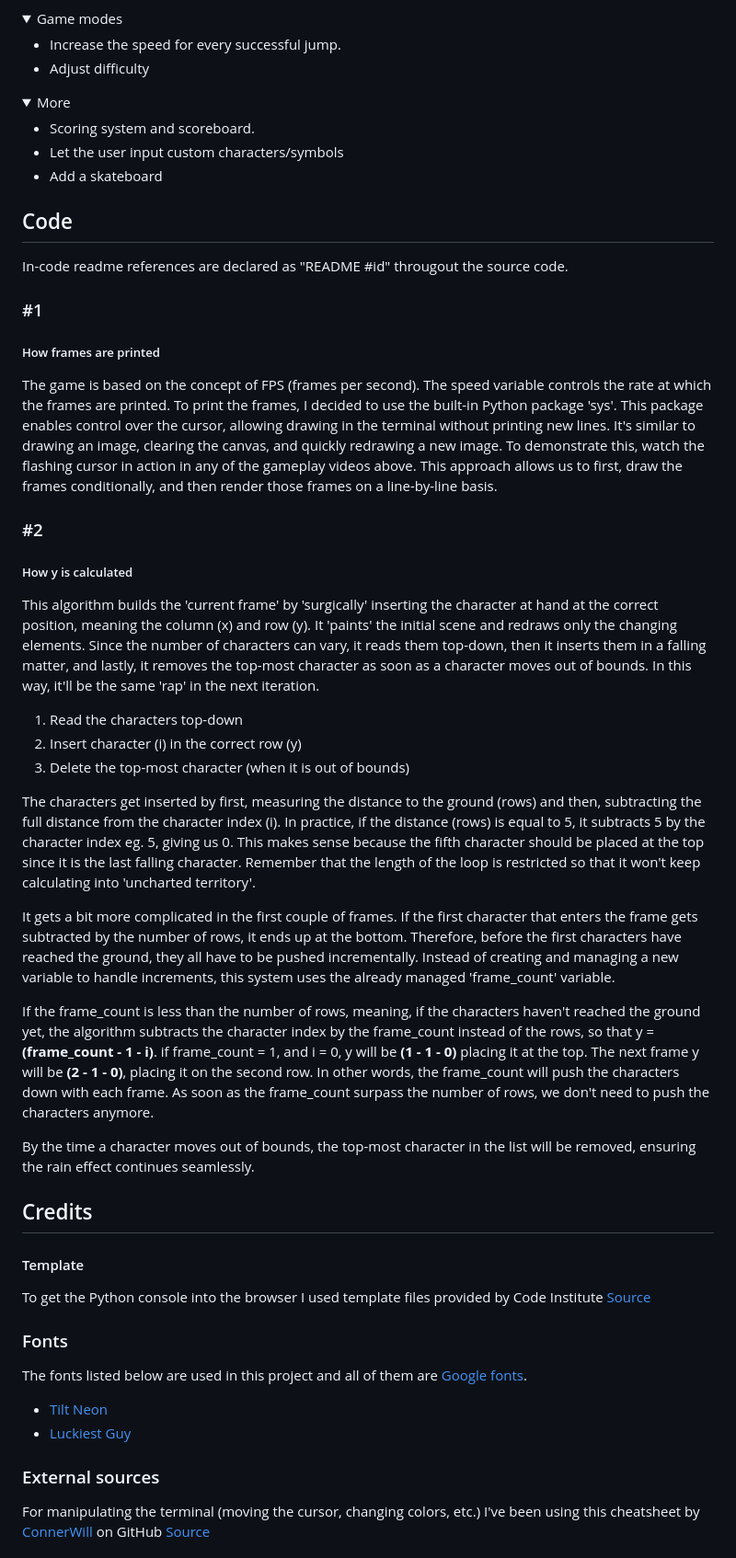
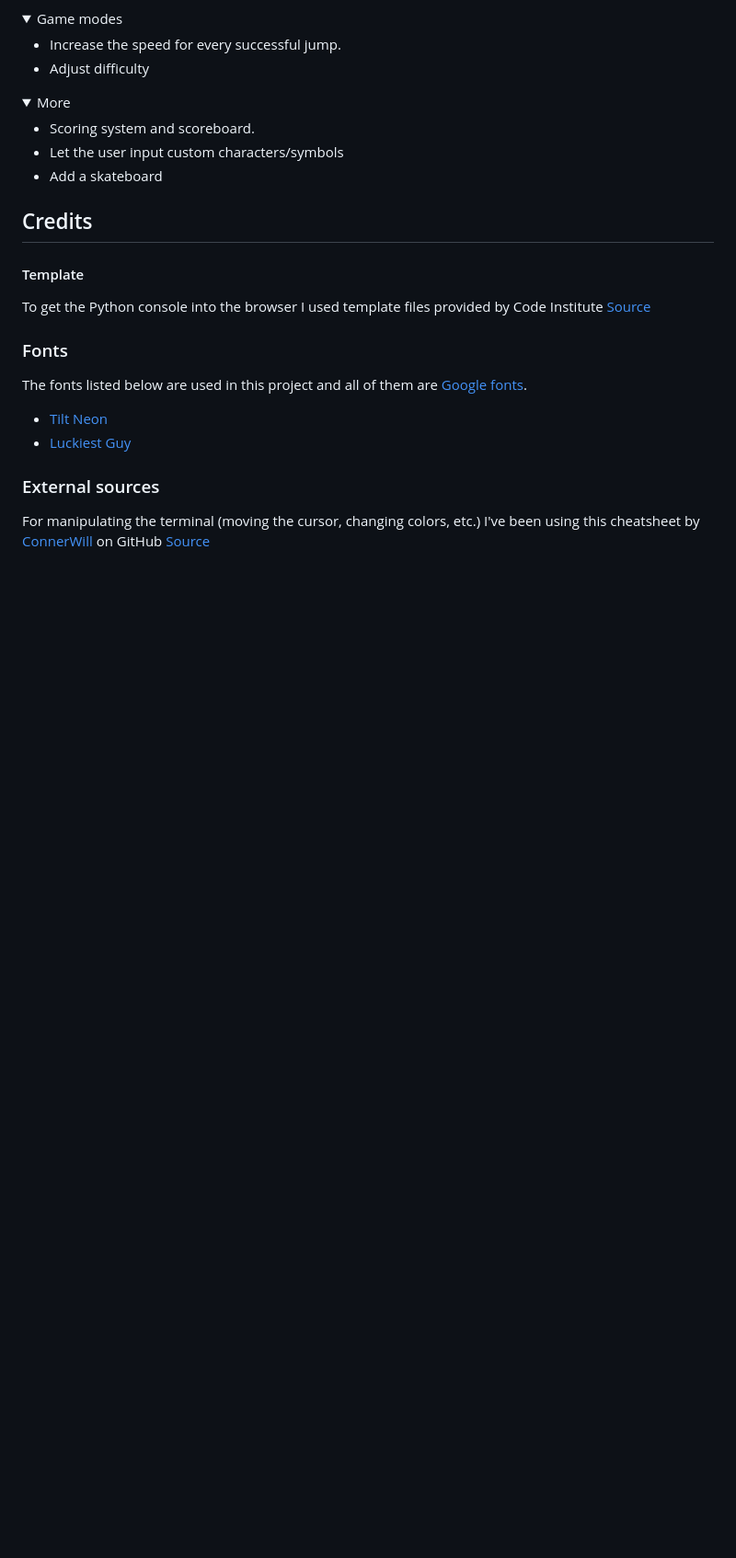
Before and after one commit to KevinBjarnemark/character-rush, a Markdown page: README.md, the part around one of its changes. Shown at 92% size. Rendered like a GitHub page; folded sections open; blank space fills up the shorter version.

```diff
--- a/README.md
+++ b/README.md
@@ -167,32 +211,6 @@ Right now, if the user jumps too late, the characters will run through the legs,
 - Add a skateboard
 </details>
 
-## Code
-
-In-code readme references are declared as "README #id" througout the source code.
-
-### #1
-##### How frames are printed
-
-The game is based on the concept of FPS (frames per second). The speed variable controls the rate at which the frames are printed. To print the frames, I decided to use the built-in Python package 'sys'. This package enables control over the cursor, allowing drawing in the terminal without printing new lines. It's similar to drawing an image, clearing the canvas, and quickly redrawing a new image. To demonstrate this, watch the flashing cursor in action in any of the gameplay videos above. This approach allows us to first, draw the frames conditionally, and then render those frames on a line-by-line basis.
-
-### #2
-##### How y is calculated
-
-This algorithm builds the 'current frame' by 'surgically' inserting the character at hand at the correct position, meaning the column (x) and row (y). It 'paints' the initial scene and redraws only the changing elements. Since the number of characters can vary, it reads them top-down, then it inserts them in a falling matter, and lastly, it removes the top-most character as soon as a character moves out of bounds. In this way, it'll be the same 'rap' in the next iteration.
-
-1. Read the characters top-down
-2. Insert character (i) in the correct row (y)
-3. Delete the top-most character (when it is out of bounds)
-
-The characters get inserted by first, measuring the distance to the ground (rows) and then, subtracting the full distance from the character index (i). In practice, if the distance (rows) is equal to 5, it subtracts 5 by the character index eg. 5, giving us 0. This makes sense because the fifth character should be placed at the top since it is the last falling character. Remember that the length of the loop is restricted so that it won't keep calculating into 'uncharted territory'.
-
-It gets a bit more complicated in the first couple of frames. If the first character that enters the frame gets subtracted by the number of rows, it ends up at the bottom. Therefore, before the first characters have reached the ground, they all have to be pushed incrementally. Instead of creating and managing a new variable to handle increments, this system uses the already managed 'frame_count' variable.
-
-If the frame_count is less than the number of rows, meaning, if the characters haven't reached the ground yet, the algorithm subtracts the character index by the frame_count instead of the rows, so that y = **(frame_count - 1 - i)**. if frame_count = 1, and i = 0, y will be **(1 - 1 - 0)** placing it at the top. The next frame y will be **(2 - 1 - 0)**, placing it on the second row. In other words, the frame_count will push the characters down with each frame. As soon as the frame_count surpass the number of rows, we don't need to push the characters anymore.
-
-By the time a character moves out of bounds, the top-most character in the list will be removed, ensuring the rain effect continues seamlessly.
-
 ## Credits
 
 #### Template
```
Also changed, not shown: other parts of README.md (+48 -4 lines).
